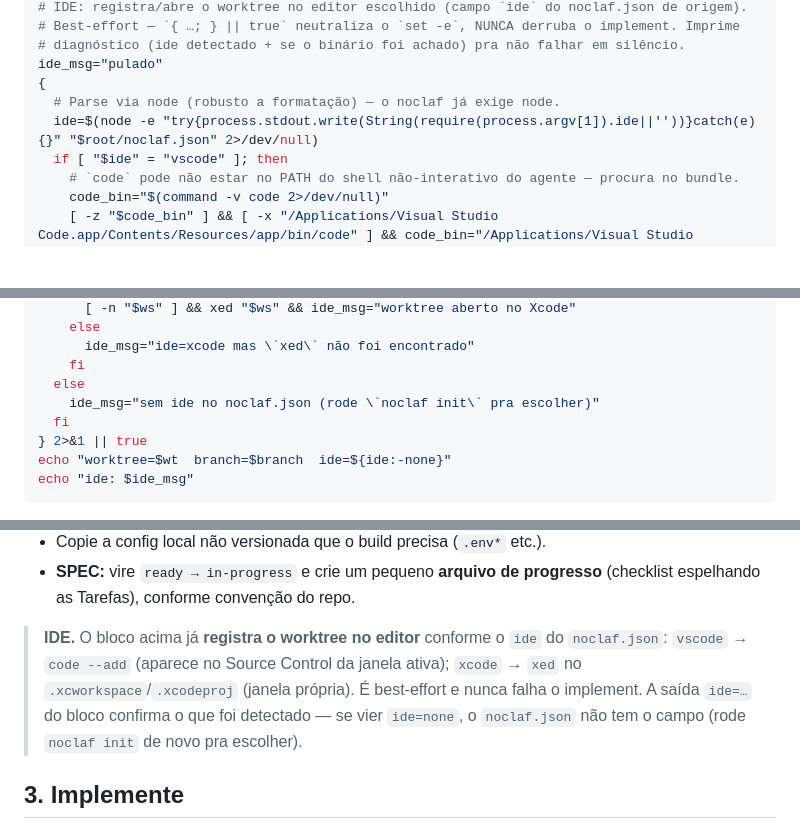
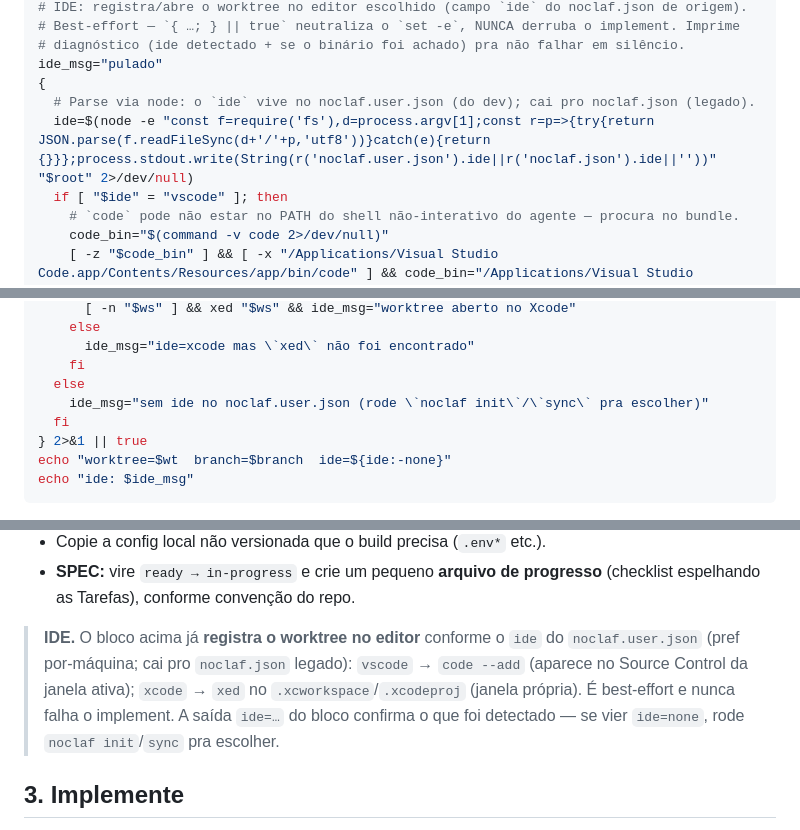
Before and after one commit to Falcao-Tech/noclaf-skills, a Markdown page: commands/implement.md, 3 parts joined by grey strips. Drawn GitHub-style; blank space fills up the shorter version.

Commit message:
feat: update implement to read from noclaf.user.json instead of noclaf.json

```diff
--- a/commands/implement.md
+++ b/commands/implement.md
@@ -81,8 +81,8 @@ fi
 # diagnóstico (ide detectado + se o binário foi achado) pra não falhar em silêncio.
 ide_msg="pulado"
 {
-  # Parse via node (robusto a formatação) — o noclaf já exige node.
-  ide=$(node -e "try{process.stdout.write(String(require(process.argv[1]).ide||''))}catch(e){}" "$root/noclaf.json" 2>/dev/null)
+  # Parse via node: o `ide` vive no noclaf.user.json (do dev); cai pro noclaf.json (legado).
+  ide=$(node -e "const f=require('fs'),d=process.argv[1];const r=p=>{try{return JSON.parse(f.readFileSync(d+'/'+p,'utf8'))}catch(e){return {}}};process.stdout.write(String(r('noclaf.user.json').ide||r('noclaf.json').ide||''))" "$root" 2>/dev/null)
   if [ "$ide" = "vscode" ]; then
     # `code` pode não estar no PATH do shell não-interativo do agente — procura no bundle.
     code_bin="$(command -v code 2>/dev/null)"
@@ -100,7 +100,7 @@ ide_msg="pulado"
       ide_msg="ide=xcode mas \`xed\` não foi encontrado"
     fi
   else
-    ide_msg="sem ide no noclaf.json (rode \`noclaf init\` pra escolher)"
+    ide_msg="sem ide no noclaf.user.json (rode \`noclaf init\`/\`sync\` pra escolher)"
   fi
 } 2>&1 || true
 echo "worktree=$wt  branch=$branch  ide=${ide:-none}"
@@ -118,10 +118,10 @@ sempre parte da default quando a branch não existe. Faça **todo o resto dentro
   espelhando as Tarefas), conforme convenção do repo.
 
 > **IDE.** O bloco acima já **registra o worktree no editor** conforme o `ide` do
-> `noclaf.json`: `vscode` → `code --add` (aparece no Source Control da janela ativa);
-> `xcode` → `xed` no `.xcworkspace`/`.xcodeproj` (janela própria). É best-effort e nunca
-> falha o implement. A saída `ide=…` do bloco confirma o que foi detectado — se vier
-> `ide=none`, o `noclaf.json` não tem o campo (rode `noclaf init` de novo pra escolher).
+> `noclaf.user.json` (pref por-máquina; cai pro `noclaf.json` legado): `vscode` → `code --add`
+> (aparece no Source Control da janela ativa); `xcode` → `xed` no `.xcworkspace`/`.xcodeproj`
+> (janela própria). É best-effort e nunca falha o implement. A saída `ide=…` do bloco confirma
+> o que foi detectado — se vier `ide=none`, rode `noclaf init`/`sync` pra escolher.
 
 ## 3. Implemente
 
```
